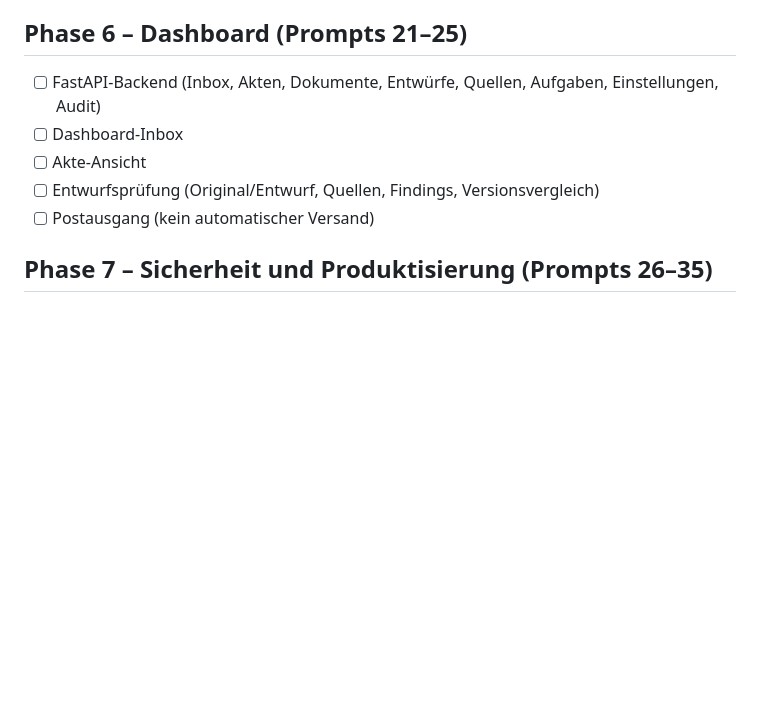
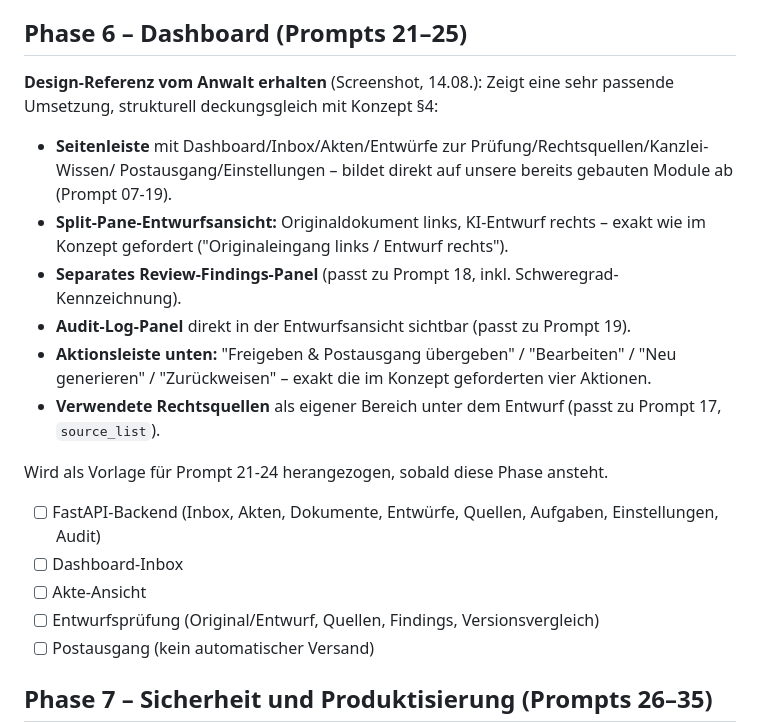
Before and after one commit to Wertcheck/Lexoron, a Markdown page: TODO.md, the part around the change. GitHub-like rendering; blank space fills up the shorter version.

Commit message:
Dashboard-Design-Referenz vom Anwalt notiert (fuer Phase 6)

```diff
--- a/TODO.md
+++ b/TODO.md
@@ -199,6 +199,22 @@ sondern dort aufgegriffen.
 - [ ] Workflow-State-Machine (definierte Übergänge)
 
 ## Phase 6 – Dashboard (Prompts 21–25)
+
+**Design-Referenz vom Anwalt erhalten** (Screenshot, 14.08.): Zeigt eine sehr passende Umsetzung,
+strukturell deckungsgleich mit Konzept §4:
+- **Seitenleiste** mit Dashboard/Inbox/Akten/Entwürfe zur Prüfung/Rechtsquellen/Kanzlei-Wissen/
+  Postausgang/Einstellungen – bildet direkt auf unsere bereits gebauten Module ab (Prompt 07-19).
+- **Split-Pane-Entwurfsansicht:** Originaldokument links, KI-Entwurf rechts – exakt wie im
+  Konzept gefordert ("Originaleingang links / Entwurf rechts").
+- **Separates Review-Findings-Panel** (passt zu Prompt 18, inkl. Schweregrad-Kennzeichnung).
+- **Audit-Log-Panel** direkt in der Entwurfsansicht sichtbar (passt zu Prompt 19).
+- **Aktionsleiste unten:** "Freigeben & Postausgang übergeben" / "Bearbeiten" / "Neu generieren" /
+  "Zurückweisen" – exakt die im Konzept geforderten vier Aktionen.
+- **Verwendete Rechtsquellen** als eigener Bereich unter dem Entwurf (passt zu Prompt 17,
+  `source_list`).
+
+Wird als Vorlage für Prompt 21-24 herangezogen, sobald diese Phase ansteht.
+
 - [ ] FastAPI-Backend (Inbox, Akten, Dokumente, Entwürfe, Quellen, Aufgaben, Einstellungen, Audit)
 - [ ] Dashboard-Inbox
 - [ ] Akte-Ansicht
```
